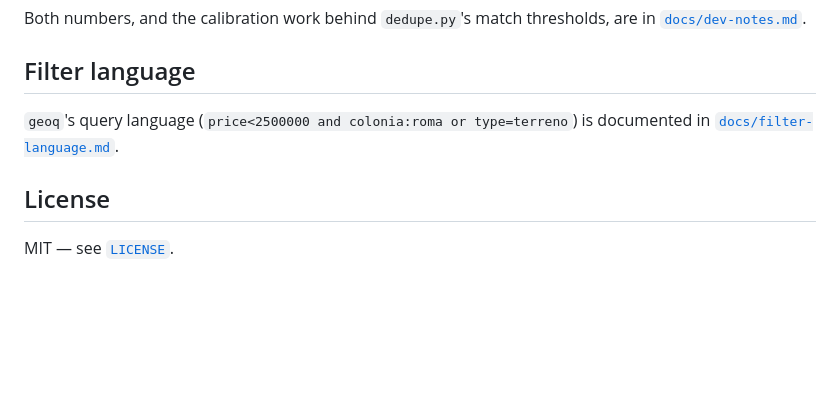
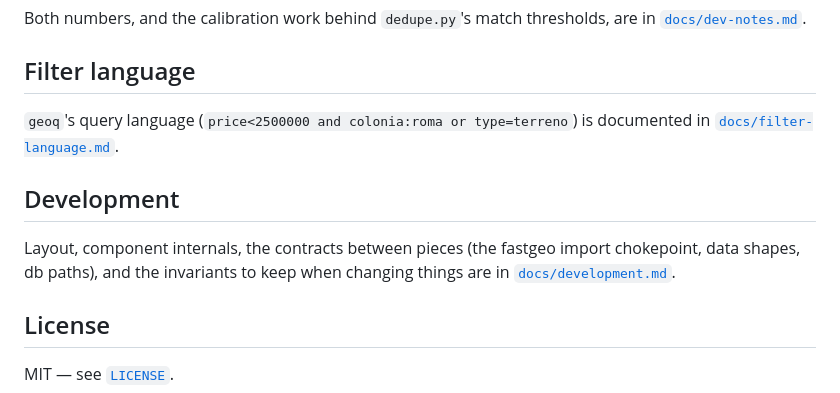
Before and after one commit to Gwitchr/geo-lab, a Markdown page: README.md, the part around the change. Rendered like a GitHub page; blank space fills up the shorter version.

Commit message:
docs: updated development

```diff
--- a/README.md
+++ b/README.md
@@ -130,6 +130,12 @@ are in [`docs/dev-notes.md`](./docs/dev-notes.md).
 `geoq`'s query language (`price<2500000 and colonia:roma or type=terreno`) is
 documented in [`docs/filter-language.md`](./docs/filter-language.md).
 
+## Development
+
+Layout, component internals, the contracts between pieces (the fastgeo import
+chokepoint, data shapes, db paths), and the invariants to keep when changing
+things are in [`docs/development.md`](./docs/development.md).
+
 ## License
 
 MIT — see [`LICENSE`](./LICENSE).
```
Also changed, not shown: docs/development.md (added, +154 -0 lines).
